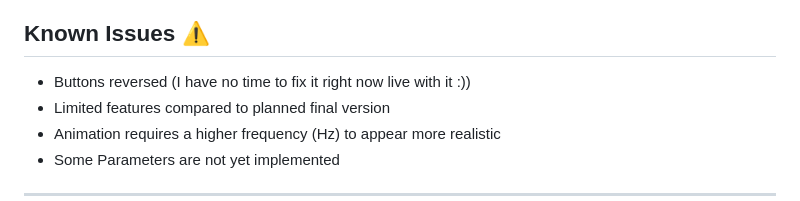
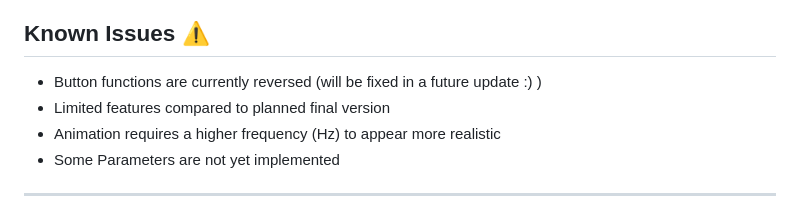
Before and after one commit to h4fide/atv18, a Markdown page: README.md, the part around the change. GitHub-like rendering.

Commit message:
fix: Clarify known issues regarding button functions in README.md

```diff
--- a/README.md
+++ b/README.md
@@ -26,7 +26,7 @@
 
 ## Known Issues ⚠️
 
-- Buttons reversed (I have no time to fix it right now live with it :))
+- Button functions are currently reversed (will be fixed in a future update :) )
 - Limited features compared to planned final version
 - Animation requires a higher frequency (Hz) to appear more realistic
 - Some Parameters are not yet implemented
```
